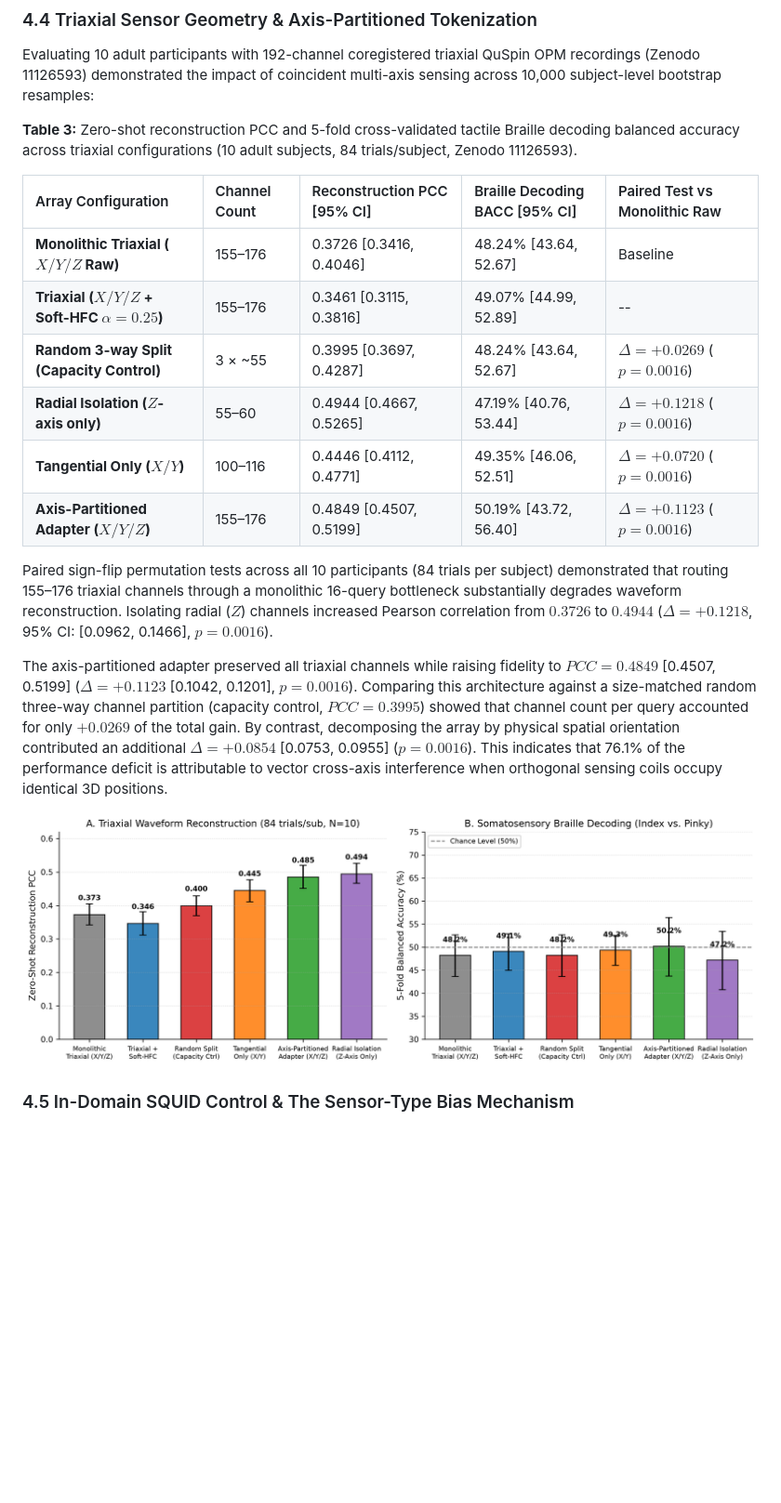
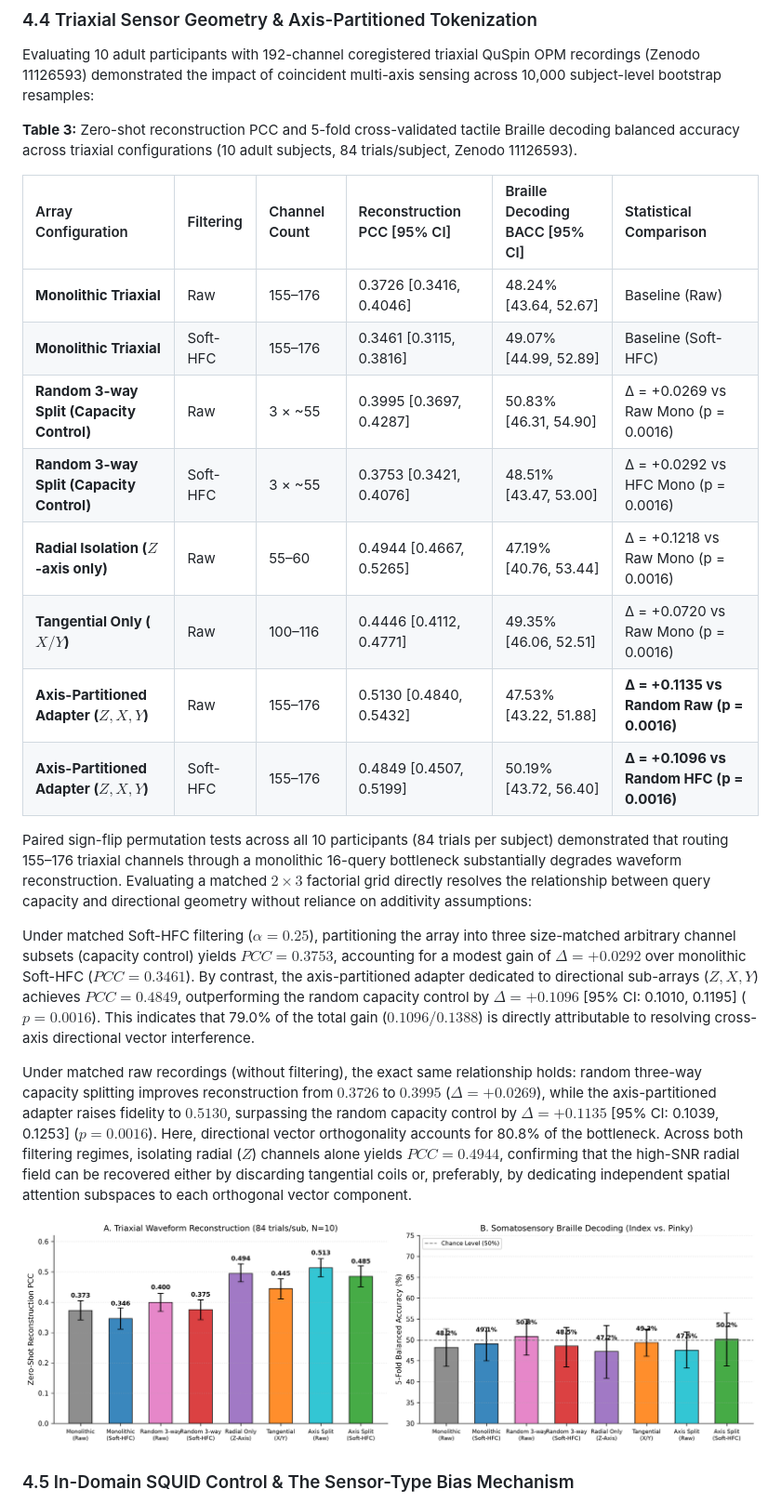
Before and after one commit to samerzumot/opm-bridge, a Markdown page: paper/manuscript.md, the part around one of its changes. Shown at 93% size. Rendered like a GitHub page; pictures changed too: paper/figures/fig3_nottingham_triaxial_bottleneck.png; blank space fills up the shorter version.

```diff
--- a/paper/manuscript.md
+++ b/paper/manuscript.md
@@ -141,18 +141,22 @@ Evaluating 10 adult participants with 192-channel coregistered triaxial QuSpin O
 
 **Table 3:** Zero-shot reconstruction PCC and 5-fold cross-validated tactile Braille decoding balanced accuracy across triaxial configurations (10 adult subjects, 84 trials/subject, Zenodo 11126593).
 
-| Array Configuration | Channel Count | Reconstruction PCC [95% CI] | Braille Decoding BACC [95% CI] | Paired Test vs Monolithic Raw |
-| :--- | :--- | :--- | :--- | :--- |
-| **Monolithic Triaxial ($X/Y/Z$ Raw)** | 155–176 | 0.3726 [0.3416, 0.4046] | 48.24% [43.64, 52.67] | Baseline |
-| **Triaxial ($X/Y/Z$ + Soft-HFC $\alpha=0.25$)** | 155–176 | 0.3461 [0.3115, 0.3816] | 49.07% [44.99, 52.89] | -- |
-| **Random 3-way Split (Capacity Control)** | 3 × ~55 | 0.3995 [0.3697, 0.4287] | 48.24% [43.64, 52.67] | $\Delta = +0.0269$ ($p = 0.0016$) |
-| **Radial Isolation ($Z$-axis only)** | 55–60 | 0.4944 [0.4667, 0.5265] | 47.19% [40.76, 53.44] | $\Delta = +0.1218$ ($p = 0.0016$) |
-| **Tangential Only ($X/Y$)** | 100–116 | 0.4446 [0.4112, 0.4771] | 49.35% [46.06, 52.51] | $\Delta = +0.0720$ ($p = 0.0016$) |
-| **Axis-Partitioned Adapter ($X/Y/Z$)** | 155–176 | 0.4849 [0.4507, 0.5199] | 50.19% [43.72, 56.40] | $\Delta = +0.1123$ ($p = 0.0016$) |
+| Array Configuration | Filtering | Channel Count | Reconstruction PCC [95% CI] | Braille Decoding BACC [95% CI] | Statistical Comparison |
+| :--- | :--- | :--- | :--- | :--- | :--- |
+| **Monolithic Triaxial** | Raw | 155–176 | 0.3726 [0.3416, 0.4046] | 48.24% [43.64, 52.67] | Baseline (Raw) |
+| **Monolithic Triaxial** | Soft-HFC | 155–176 | 0.3461 [0.3115, 0.3816] | 49.07% [44.99, 52.89] | Baseline (Soft-HFC) |
+| **Random 3-way Split (Capacity Control)** | Raw | 3 × ~55 | 0.3995 [0.3697, 0.4287] | 50.83% [46.31, 54.90] | Δ = +0.0269 vs Raw Mono (p = 0.0016) |
+| **Random 3-way Split (Capacity Control)** | Soft-HFC | 3 × ~55 | 0.3753 [0.3421, 0.4076] | 48.51% [43.47, 53.00] | Δ = +0.0292 vs HFC Mono (p = 0.0016) |
+| **Radial Isolation ($Z$-axis only)** | Raw | 55–60 | 0.4944 [0.4667, 0.5265] | 47.19% [40.76, 53.44] | Δ = +0.1218 vs Raw Mono (p = 0.0016) |
+| **Tangential Only ($X/Y$)** | Raw | 100–116 | 0.4446 [0.4112, 0.4771] | 49.35% [46.06, 52.51] | Δ = +0.0720 vs Raw Mono (p = 0.0016) |
+| **Axis-Partitioned Adapter ($Z, X, Y$)** | Raw | 155–176 | 0.5130 [0.4840, 0.5432] | 47.53% [43.22, 51.88] | **Δ = +0.1135 vs Random Raw (p = 0.0016)** |
+| **Axis-Partitioned Adapter ($Z, X, Y$)** | Soft-HFC | 155–176 | 0.4849 [0.4507, 0.5199] | 50.19% [43.72, 56.40] | **Δ = +0.1096 vs Random HFC (p = 0.0016)** |
 
-Paired sign-flip permutation tests across all 10 participants (84 trials per subject) demonstrated that routing 155–176 triaxial channels through a monolithic 16-query bottleneck substantially degrades waveform reconstruction. Isolating radial ($Z$) channels increased Pearson correlation from $0.3726$ to $0.4944$ ($\Delta = +0.1218$, 95% CI: [0.0962, 0.1466], $p = 0.0016$).
+Paired sign-flip permutation tests across all 10 participants (84 trials per subject) demonstrated that routing 155–176 triaxial channels through a monolithic 16-query bottleneck substantially degrades waveform reconstruction. Evaluating a matched $2 \times 3$ factorial grid directly resolves the relationship between query capacity and directional geometry without reliance on additivity assumptions:
 
-The axis-partitioned adapter preserved all triaxial channels while raising fidelity to $PCC = 0.4849$ [0.4507, 0.5199] ($\Delta = +0.1123$ [0.1042, 0.1201], $p = 0.0016$). Comparing this architecture against a size-matched random three-way channel partition (capacity control, $PCC = 0.3995$) showed that channel count per query accounted for only $+0.0269$ of the total gain. By contrast, decomposing the array by physical spatial orientation contributed an additional $\Delta = +0.0854$ [0.0753, 0.0955] ($p = 0.0016$). This indicates that 76.1% of the performance deficit is attributable to vector cross-axis interference when orthogonal sensing coils occupy identical 3D positions.
+Under matched Soft-HFC filtering ($\alpha=0.25$), partitioning the array into three size-matched arbitrary channel subsets (capacity control) yields $PCC = 0.3753$, accounting for a modest gain of $\Delta = +0.0292$ over monolithic Soft-HFC ($PCC = 0.3461$). By contrast, the axis-partitioned adapter dedicated to directional sub-arrays ($Z, X, Y$) achieves $PCC = 0.4849$, outperforming the random capacity control by $\Delta = +0.1096$ [95% CI: 0.1010, 0.1195] ($p = 0.0016$). This indicates that 79.0% of the total gain ($0.1096 / 0.1388$) is directly attributable to resolving cross-axis directional vector interference.
+
+Under matched raw recordings (without filtering), the exact same relationship holds: random three-way capacity splitting improves reconstruction from $0.3726$ to $0.3995$ ($\Delta = +0.0269$), while the axis-partitioned adapter raises fidelity to $0.5130$, surpassing the random capacity control by $\Delta = +0.1135$ [95% CI: 0.1039, 0.1253] ($p = 0.0016$). Here, directional vector orthogonality accounts for 80.8% of the bottleneck. Across both filtering regimes, isolating radial ($Z$) channels alone yields $PCC = 0.4944$, confirming that the high-SNR radial field can be recovered either by discarding tangential coils or, preferably, by dedicating independent spatial attention subspaces to each orthogonal vector component.
 
 ![Figure 3: Triaxial waveform reconstruction PCC and 5-fold tactile Braille decoding balanced accuracy across array configurations on Zenodo 11126593 (N=10 adult participants).](figures/fig3_nottingham_triaxial_bottleneck.png)
 
```
Also changed, not shown: other parts of paper/manuscript.md (+22 -22 lines), README.md (+3 -3 lines), docs/technical_report.md (+22 -20 lines), paper/supplement.md (added, +176 -0 lines), paper/figures/fig1_data_efficiency_curves.png, paper/figures/fig2_sensor_geometry_ablations.png, 7 other files.
